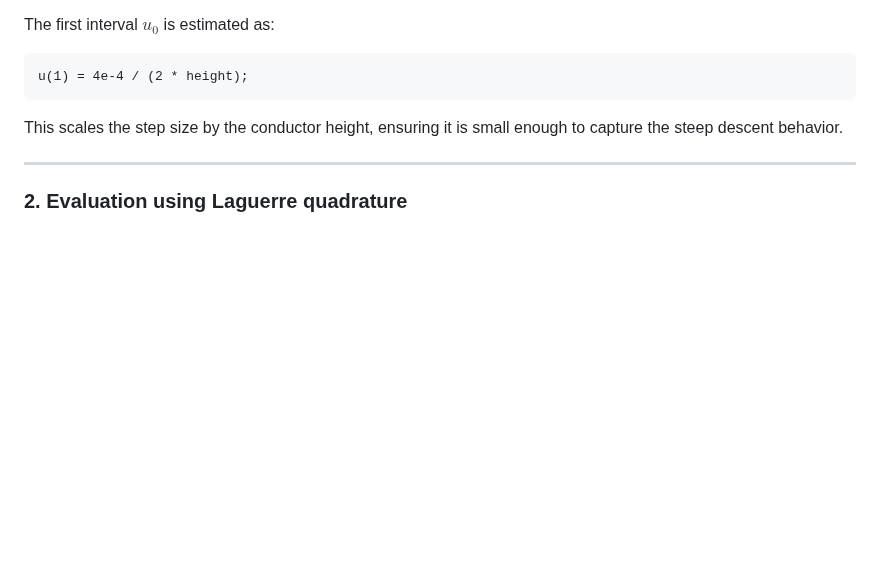
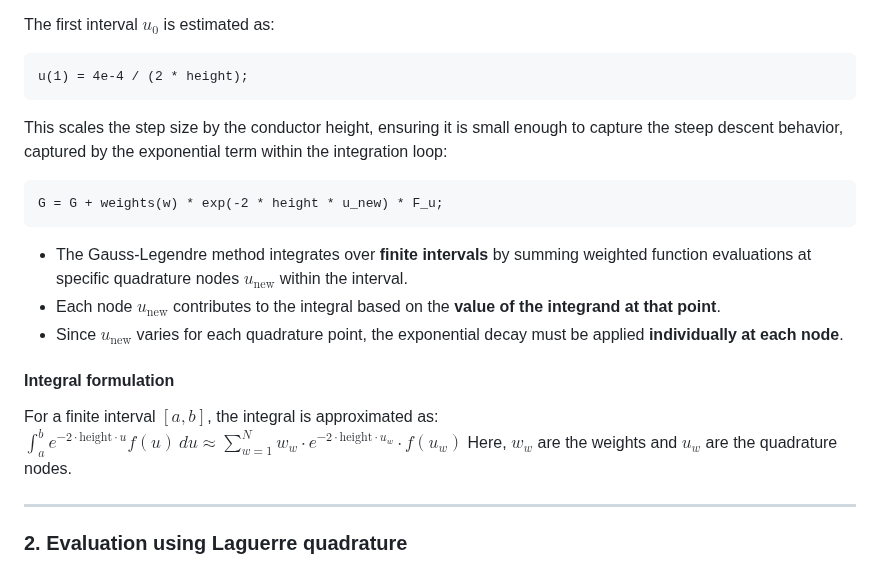
Before and after one commit to amaurigmartins/LineCableLab, a Markdown page: numeric_integral.md, the part around the change. Rendered like a GitHub page; blank space fills up the shorter version.

````diff
--- a/numeric_integral.md
+++ b/numeric_integral.md
@@ -50,7 +50,18 @@ The first interval $u_0$ is estimated as:
 ```matlab
 u(1) = 4e-4 / (2 * height);
 ```
-This scales the step size by the conductor height, ensuring it is small enough to capture the steep descent behavior.
+This scales the step size by the conductor height, ensuring it is small enough to capture the steep descent behavior, captured by the exponential term within the integration loop:
+  ```matlab
+  G = G + weights(w) * exp(-2 * height * u_new) * F_u;
+  ```
+- The Gauss-Legendre method integrates over **finite intervals** by summing weighted function evaluations at specific quadrature nodes $u_{\text{new}}$ within the interval.
+- Each node $u_{\text{new}}$ contributes to the integral based on the **value of the integrand at that point**.
+- Since $u_{\text{new}}$ varies for each quadrature point, the exponential decay must be applied **individually at each node**.
+
+#### **Integral formulation**
+For a finite interval $[a, b]$, the integral is approximated as:
+$\int_a^b e^{-2 \cdot \text{height} \cdot u} f(u) \, du \approx \sum_{w=1}^N w_w \cdot e^{-2 \cdot \text{height} \cdot u_w} \cdot f(u_w)$
+Here, $w_w$ are the weights and $u_w$ are the quadrature nodes.
 
 ---
 
````
